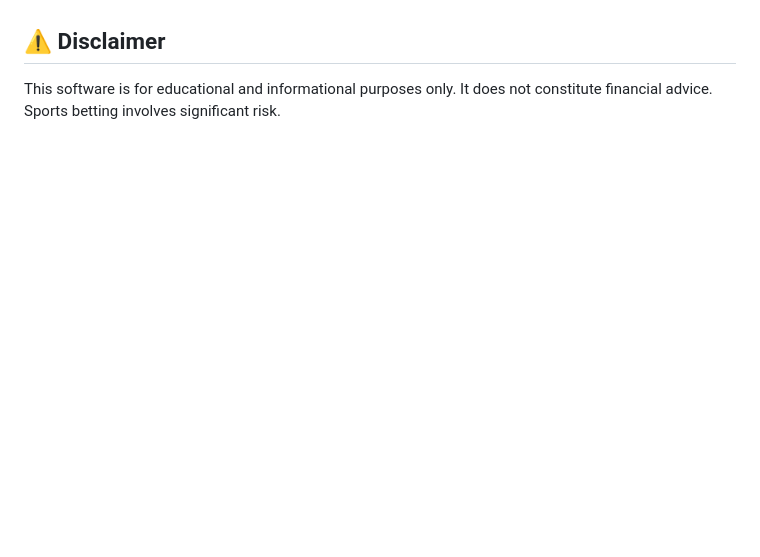
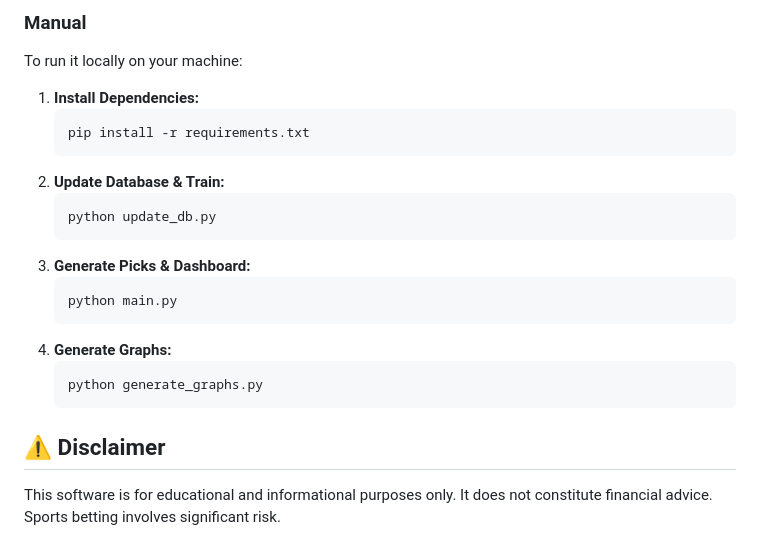
Before and after one commit to Ducky705/nfl-xgboost-model, a Markdown page: README.md, the part around the change printed below. Drawn GitHub-style; blank space fills up the shorter version.

````diff
--- a/README.md
+++ b/README.md
@@ -32,3 +55,22 @@ The model focuses on "Trench Warfare" and "Efficiency" metrics rather than simpl
+### Manual
+To run it locally on your machine:
+
+1.  **Install Dependencies:**
+    ```bash
+    pip install -r requirements.txt
+    ```
+2.  **Update Database & Train:**
+    ```bash
+    python update_db.py
+    ```
+3.  **Generate Picks & Dashboard:**
+    ```bash
+    python main.py
+    ```
+4.  **Generate Graphs:**
+    ```bash
+    python generate_graphs.py
+    ```
 
 ## ⚠️ Disclaimer
 This software is for educational and informational purposes only. It does not constitute financial advice. Sports betting involves significant risk.
````
Also changed, not shown: other parts of README.md (+42 -19 lines), docs/images/bankroll_growth.png (added), docs/images/profit_dist.png (added), docs/images/win_rate_conf.png (added), 8 other files.
